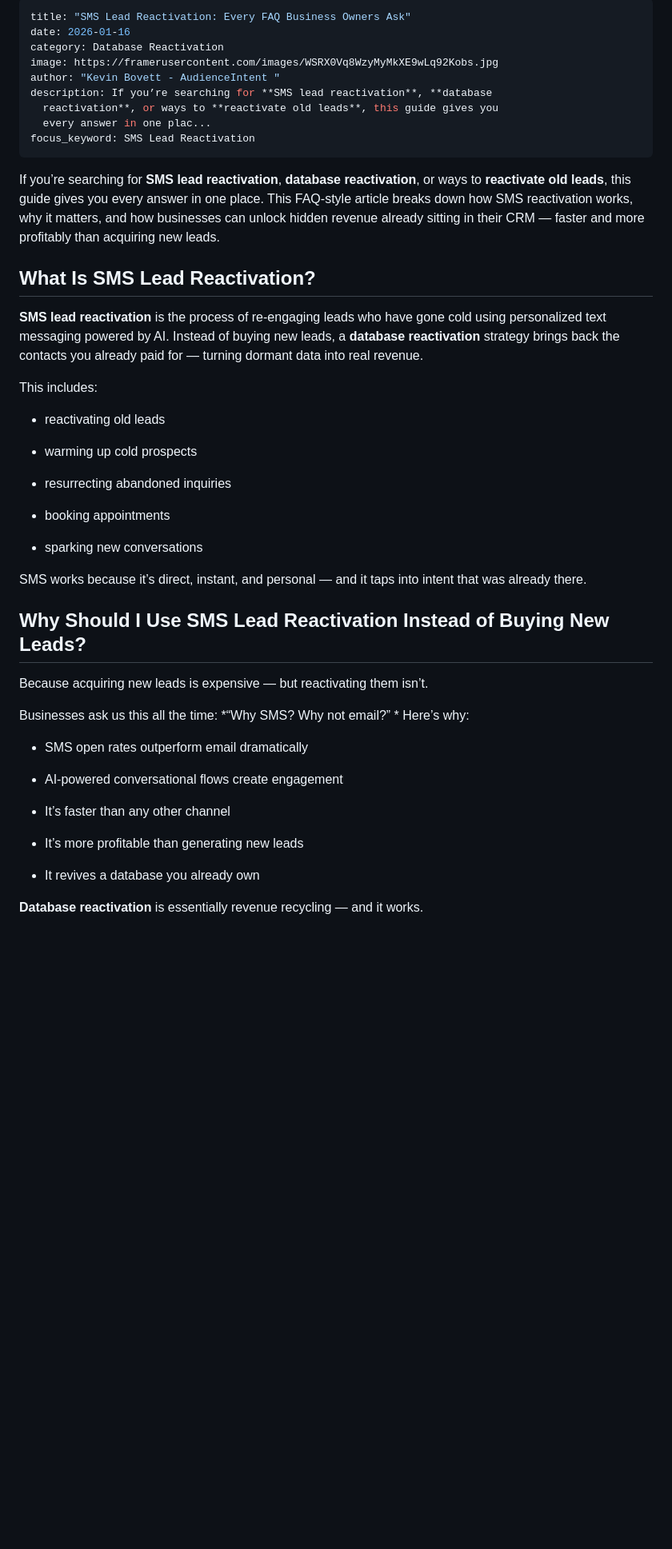
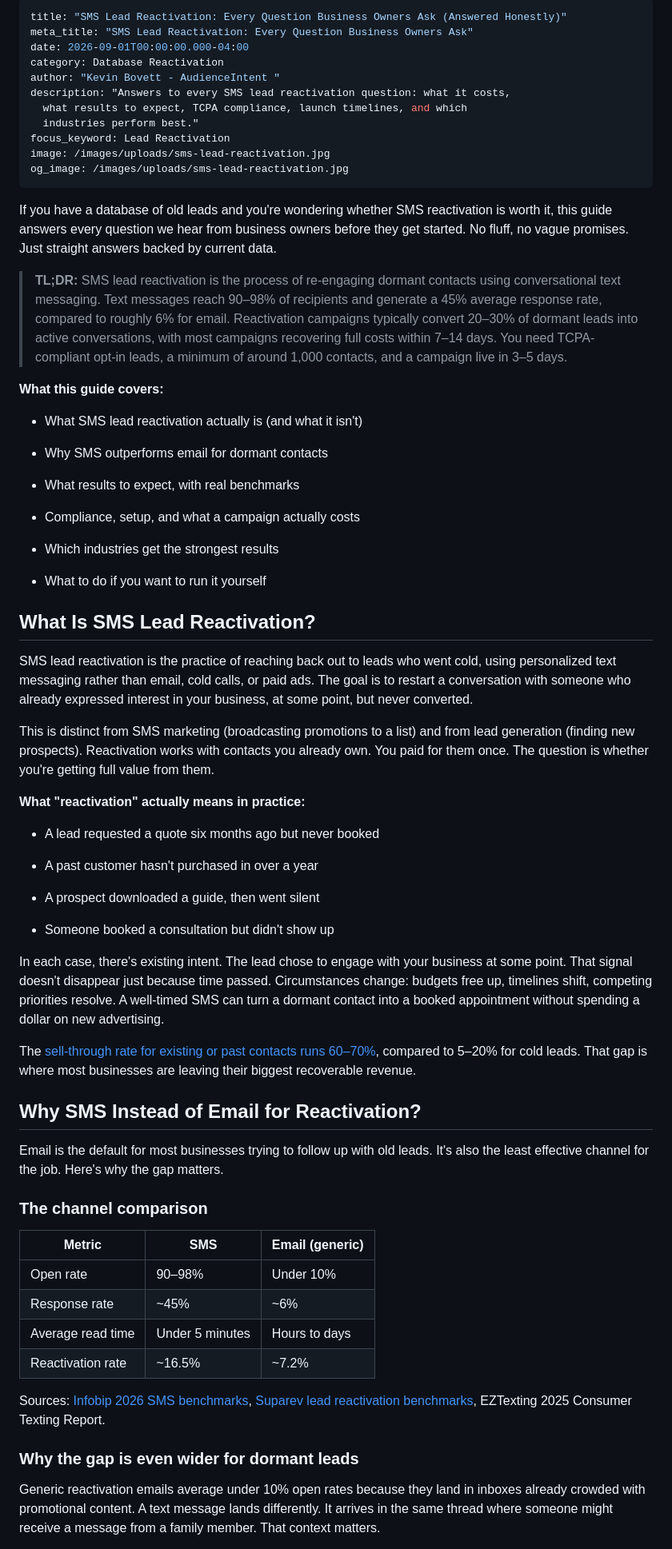
Before and after one commit to AudienceIntent/audienceintent-website, a Markdown page: insights/sms-lead-reactivation-every-question-business-owners-ask.md, the part around the change printed below. Shown: that part at 80% size. GitHub-like rendering; blank space fills up the shorter version.

Commit message:
Update Insights “sms-lead-reactivation-every-question-business-owners-ask”

```diff
--- a/insights/sms-lead-reactivation-every-question-business-owners-ask.md
+++ b/insights/sms-lead-reactivation-every-question-business-owners-ask.md
@@ -1,52 +1,72 @@
 ---
-title: "SMS Lead Reactivation: Every FAQ Business Owners Ask"
-date: 2026-01-16
+title: "SMS Lead Reactivation: Every Question Business Owners Ask (Answered Honestly)"
+meta_title: "SMS Lead Reactivation: Every Question Business Owners Ask"
+date: 2026-09-01T00:00:00.000-04:00
 category: Database Reactivation
-image: https://framerusercontent.com/images/WSRX0Vq8WzyMyMkXE9wLq92Kobs.jpg
 author: "Kevin Bovett - AudienceIntent "
-description: If you’re searching for **SMS lead reactivation**, **database
-  reactivation**, or ways to **reactivate old leads**, this guide gives you
-  every answer in one plac...
-focus_keyword: SMS Lead Reactivation
+description: "Answers to every SMS lead reactivation question: what it costs,
+  what results to expect, TCPA compliance, launch timelines, and which
+  industries perform best."
+focus_keyword: Lead Reactivation
+image: /images/uploads/sms-lead-reactivation.jpg
+og_image: /images/uploads/sms-lead-reactivation.jpg
 ---
+If you have a database of old leads and you're wondering whether SMS reactivation is worth it, this guide answers every question we hear from business owners before they get started. No fluff, no vague promises. Just straight answers backed by current data.
 
-If you’re searching for **SMS lead reactivation**, **database reactivation**, or ways to **reactivate old leads**, this guide gives you every answer in one place. This FAQ-style article breaks down how SMS reactivation works, why it matters, and how businesses can unlock hidden revenue already sitting in their CRM — faster and more profitably than acquiring new leads.
+> **TL;DR:** SMS lead reactivation is the process of re-engaging dormant contacts using conversational text messaging. Text messages reach 90–98% of recipients and generate a 45% average response rate, compared to roughly 6% for email. Reactivation campaigns typically convert 20–30% of dormant leads into active conversations, with most campaigns recovering full costs within 7–14 days. You need TCPA-compliant opt-in leads, a minimum of around 1,000 contacts, and a campaign live in 3–5 days.
+
+**What this guide covers:**
+
+-   What SMS lead reactivation actually is (and what it isn't)
+
+-   Why SMS outperforms email for dormant contacts
+
+-   What results to expect, with real benchmarks
+
+-   Compliance, setup, and what a campaign actually costs
+
+-   Which industries get the strongest results
+
+-   What to do if you want to run it yourself
+
 
 ## What Is SMS Lead Reactivation?
 
-**SMS lead reactivation** is the process of re-engaging leads who have gone cold using personalized text messaging powered by AI. Instead of buying new leads, a **database reactivation** strategy brings back the contacts you already paid for — turning dormant data into real revenue.
+SMS lead reactivation is the practice of reaching back out to leads who went cold, using personalized text messaging rather than email, cold calls, or paid ads. The goal is to restart a conversation with someone who already expressed interest in your business, at some point, but never converted.
 
-This includes:
+This is distinct from SMS marketing (broadcasting promotions to a list) and from lead generation (finding new prospects). Reactivation works with contacts you already own. You paid for them once. The question is whether you're getting full value from them.
 
-- reactivating old leads
+**What "reactivation" actually means in practice:**
 
-- warming up cold prospects
+-   A lead requested a quote six months ago but never booked
 
-- resurrecting abandoned inquiries
+-   A past customer hasn't purchased in over a year
 
-- booking appointments
+-   A prospect downloaded a guide, then went silent
 
-- sparking new conversations
+-   Someone booked a consultation but didn't show up
 
-SMS works because it’s direct, instant, and personal — and it taps into intent that was already there.
 
-## Why Should I Use SMS Lead Reactivation Instead of Buying New Leads?
+In each case, there's existing intent. The lead chose to engage with your business at some point. That signal doesn't disappear just because time passed. Circumstances change: budgets free up, timelines shift, competing priorities resolve. A well-timed SMS can turn a dormant contact into a booked appointment without spending a dollar on new advertising.
 
-Because acquiring new leads is expensive — but reactivating them isn’t.
+The [sell-through rate for existing or past contacts runs 60–70%](https://www.audienceintent.ai/insights/revive-yesterday-s-leads-fill-today-s-calendar/), compared to 5–20% for cold leads. That gap is where most businesses are leaving their biggest recoverable revenue.
 
-Businesses ask us this all the time: *“Why SMS? Why not email?”
-*
-Here’s why:
+## Why SMS Instead of Email for Reactivation?
 
-- SMS open rates outperform email dramatically
+Email is the default for most businesses trying to follow up with old leads. It's also the least effective channel for the job. Here's why the gap matters.
 
-- AI-powered conversational flows create engagement
+### The channel comparison
 
-- It’s faster than any other channel
+| Metric | SMS | Email (generic) |
+| --- | --- | --- |
+| Open rate | 90–98% | Under 10% |
+| Response rate | ~45% | ~6% |
+| Average read time | Under 5 minutes | Hours to days |
+| Reactivation rate | ~16.5% | ~7.2% |
 
-- It’s more profitable than generating new leads
+Sources: [Infobip 2026 SMS benchmarks](https://www.infobip.com/blog/sms-marketing-statistics), [Suparev lead reactivation benchmarks](https://suparev.com/benchmarks/lead-reactivation), EZTexting 2025 Consumer Texting Report.
 
-- It revives a database you already own
+### Why the gap is even wider for dormant leads
 
-**Database reactivation** is essentially revenue recycling — and it works.
+Generic reactivation emails average under 10% open rates because they land in inboxes already crowded with promotional content. A text message lands differently. It arrives in the same thread where someone might receive a message from a family member. That context matters.
 
```
Also changed, not shown: other parts of insights/sms-lead-reactivation-every-question-business-owners-ask.md (+52 -278 lines), images/uploads/sms-lead-reactivation.jpg (added).
